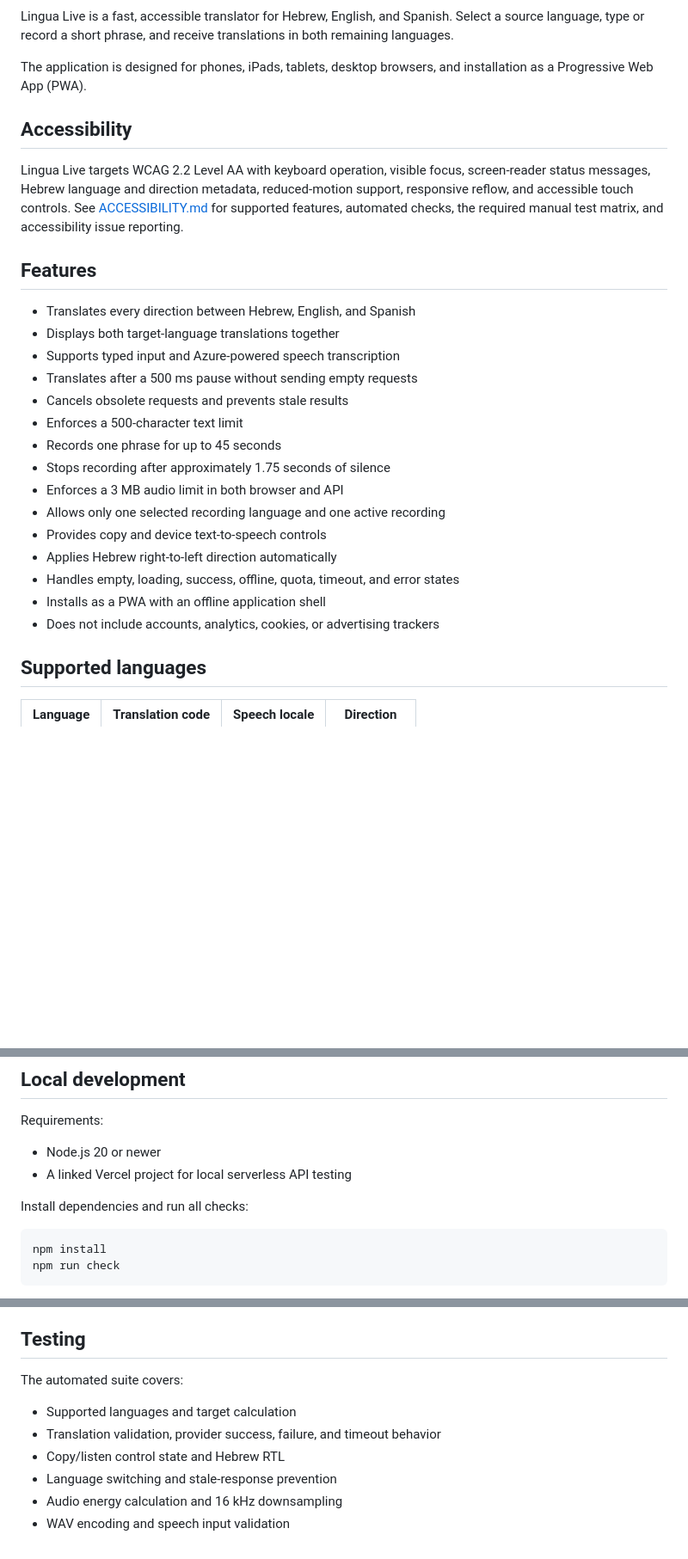
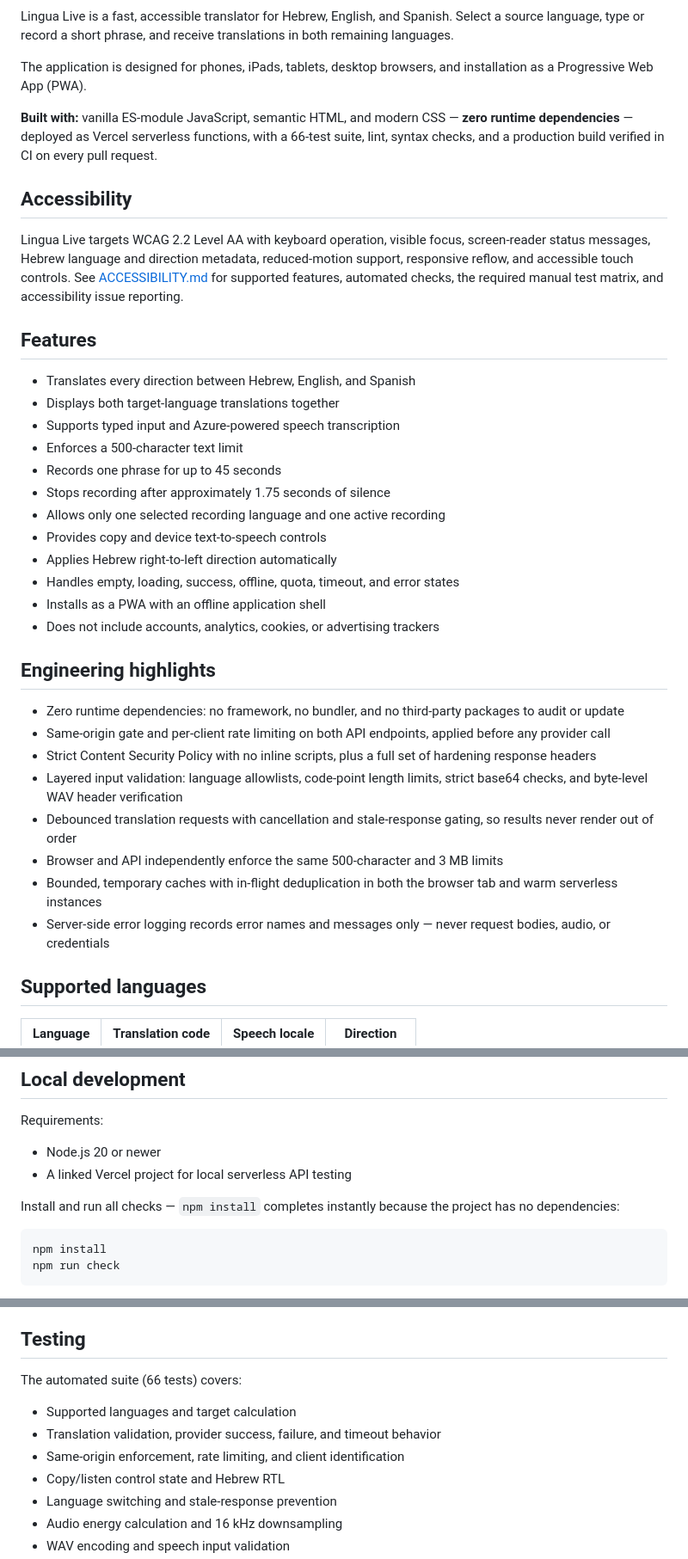
Before and after one commit to mondragon-developer/hebrew-english-spanish-helper, a Markdown page: README.md, 3 parts joined by grey strips. Shown at 86% size. Drawn GitHub-style; blank space fills up the shorter version.

Commit message:
Surface engineering highlights and current hardening in the README
Add the CI badge, a built-with summary near the top, and an
Engineering highlights section so the zero-dependency approach, test
suite, and API hardening are visible without reading the whole
document. Move three engineering-flavored bullets out of the
user-facing feature list, note the same-origin gate and rate limiting
under privacy and security, and record the current 66-test count.

````diff
--- a/README.md
+++ b/README.md
@@ -7,6 +9,8 @@
 Lingua Live is a fast, accessible translator for Hebrew, English, and Spanish. Select a source language, type or record a short phrase, and receive translations in both remaining languages.
 
 The application is designed for phones, iPads, tablets, desktop browsers, and installation as a Progressive Web App (PWA).
+
+**Built with:** vanilla ES-module JavaScript, semantic HTML, and modern CSS — **zero runtime dependencies** — deployed as Vercel serverless functions, with a 66-test suite, lint, syntax checks, and a production build verified in CI on every pull request.
 
 ## Accessibility
 
@@ -17,18 +21,26 @@ Lingua Live targets WCAG 2.2 Level AA with keyboard operation, visible focus, sc
 - Translates every direction between Hebrew, English, and Spanish
 - Displays both target-language translations together
 - Supports typed input and Azure-powered speech transcription
-- Translates after a 500 ms pause without sending empty requests
-- Cancels obsolete requests and prevents stale results
 - Enforces a 500-character text limit
 - Records one phrase for up to 45 seconds
 - Stops recording after approximately 1.75 seconds of silence
-- Enforces a 3 MB audio limit in both browser and API
 - Allows only one selected recording language and one active recording
 - Provides copy and device text-to-speech controls
 - Applies Hebrew right-to-left direction automatically
 - Handles empty, loading, success, offline, quota, timeout, and error states
 - Installs as a PWA with an offline application shell
 - Does not include accounts, analytics, cookies, or advertising trackers
+
+## Engineering highlights
+
+- Zero runtime dependencies: no framework, no bundler, and no third-party packages to audit or update
+- Same-origin gate and per-client rate limiting on both API endpoints, applied before any provider call
+- Strict Content Security Policy with no inline scripts, plus a full set of hardening response headers
+- Layered input validation: language allowlists, code-point length limits, strict base64 checks, and byte-level WAV header verification
+- Debounced translation requests with cancellation and stale-response gating, so results never render out of order
+- Browser and API independently enforce the same 500-character and 3 MB limits
+- Bounded, temporary caches with in-flight deduplication in both the browser tab and warm serverless instances
+- Server-side error logging records error names and messages only — never request bodies, audio, or credentials
 
 ## Supported languages
 
@@ -168,7 +181,7 @@ Requirements:
 - Node.js 20 or newer
 - A linked Vercel project for local serverless API testing
 
-Install dependencies and run all checks:
+Install and run all checks — `npm install` completes instantly because the project has no dependencies:
 
 ```bash
 npm install
@@ -213,10 +226,11 @@ Redeploy whenever environment variables change, then verify the HTTPS deployment
 
 ## Testing
 
-The automated suite covers:
+The automated suite (66 tests) covers:
 
 - Supported languages and target calculation
 - Translation validation, provider success, failure, and timeout behavior
+- Same-origin enforcement, rate limiting, and client identification
 - Copy/listen control state and Hebrew RTL
 - Language switching and stale-response prevention
 - Audio energy calculation and 16 kHz downsampling
````
Also changed, not shown: other parts of README.md (+3 -0 lines).
